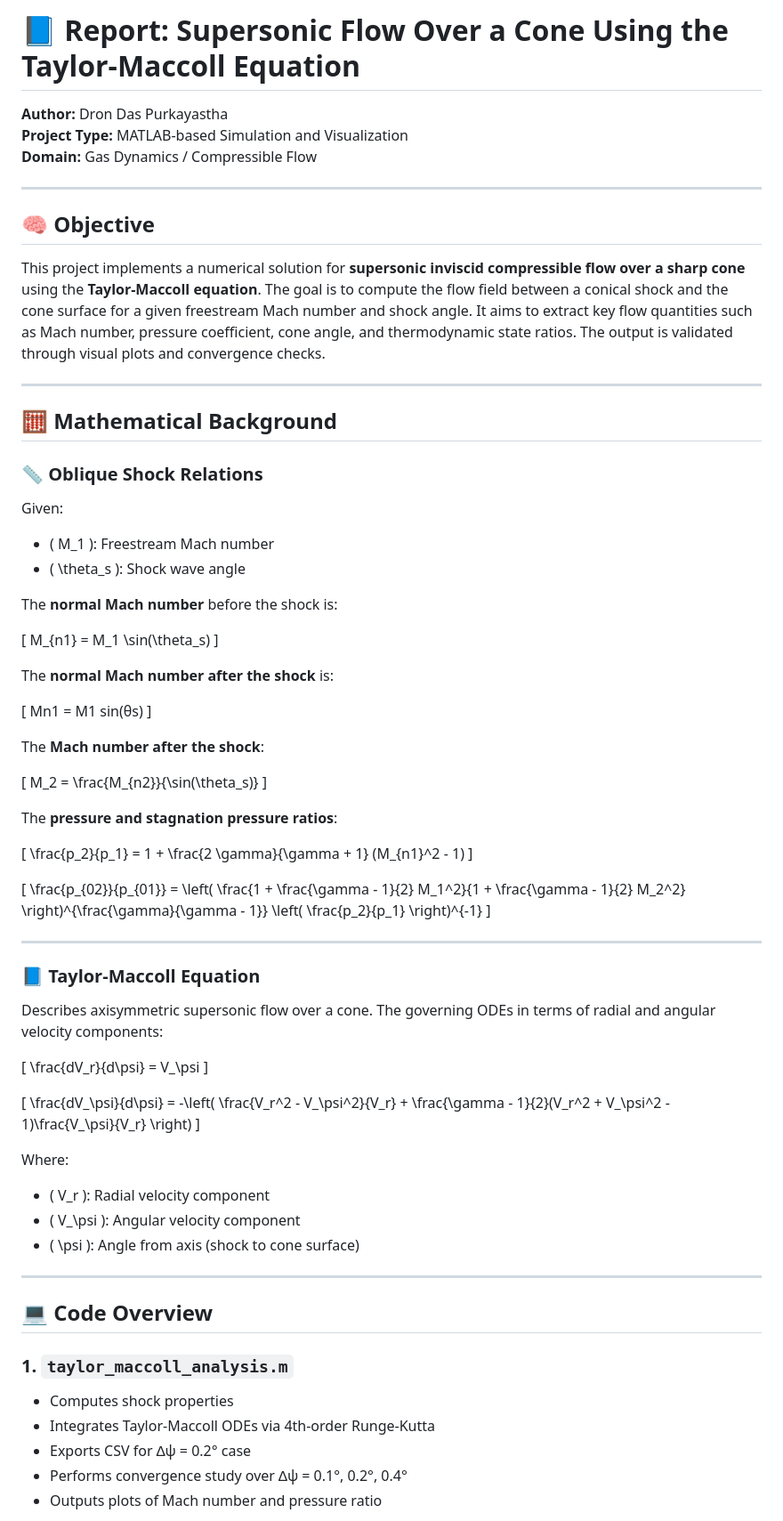
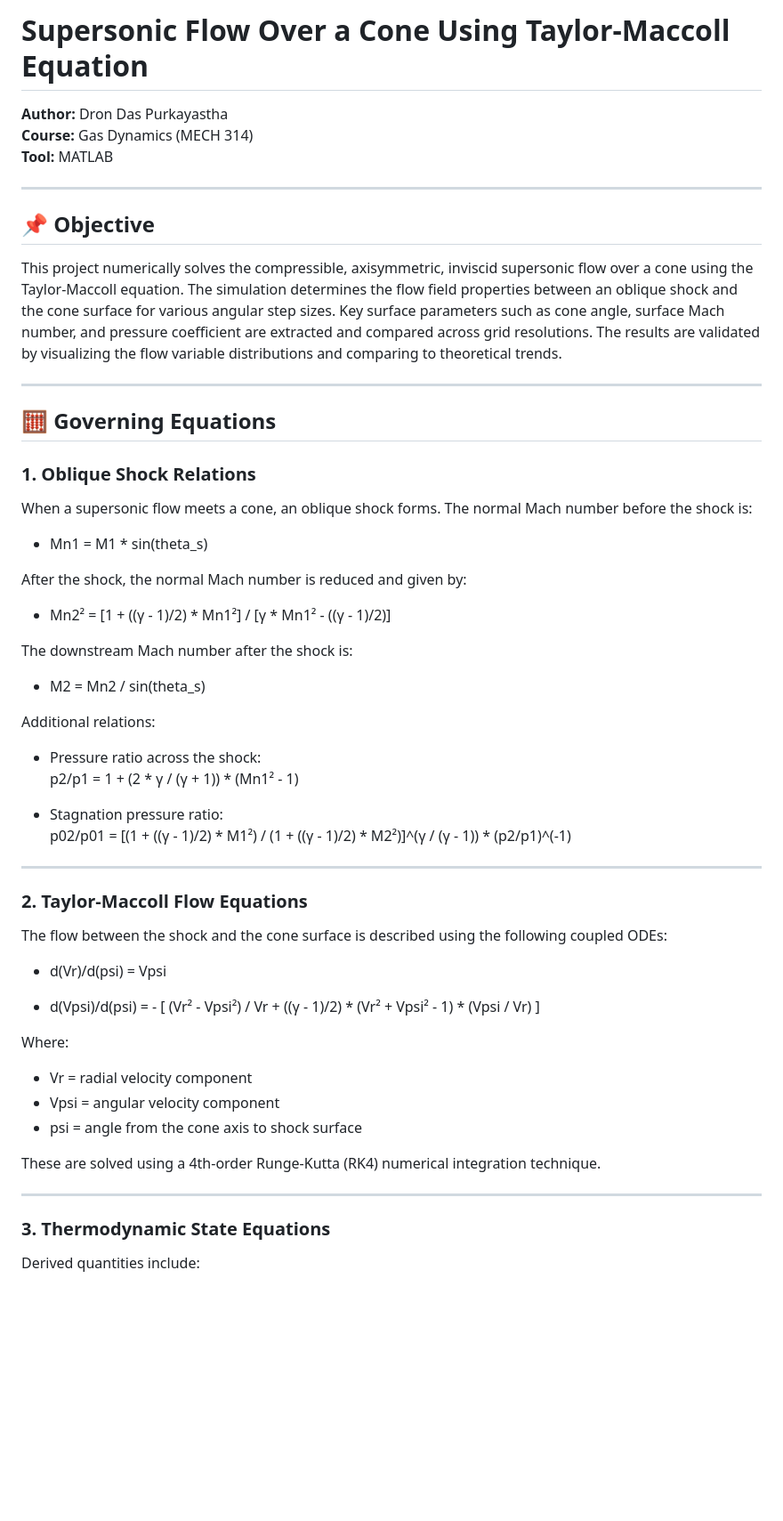
Before and after one commit to DRDA33682001/Matlab-Projects, a Markdown page: taylor-maccoll-supersonic-cone/REPORT.md, the part around the change printed below. Shown: that part at 89% size. GitHub-like rendering; blank space fills up the shorter version.

```diff
--- a/taylor-maccoll-supersonic-cone/REPORT.md
+++ b/taylor-maccoll-supersonic-cone/REPORT.md
@@ -1,80 +1,61 @@
-# 📘 Report: Supersonic Flow Over a Cone Using the Taylor-Maccoll Equation
+# Supersonic Flow Over a Cone Using Taylor-Maccoll Equation
 
 **Author:** Dron Das Purkayastha
-**Project Type:** MATLAB-based Simulation and Visualization
-**Domain:** Gas Dynamics / Compressible Flow
+**Course:** Gas Dynamics (MECH 314)
+**Tool:** MATLAB
 
 ---
 
-## 🧠 Objective
+## 📌 Objective
 
-This project implements a numerical solution for **supersonic inviscid compressible flow over a sharp cone** using the **Taylor-Maccoll equation**. The goal is to compute the flow field between a conical shock and the cone surface for a given freestream Mach number and shock angle. It aims to extract key flow quantities such as Mach number, pressure coefficient, cone angle, and thermodynamic state ratios. The output is validated through visual plots and convergence checks.
+This project numerically solves the compressible, axisymmetric, inviscid supersonic flow over a cone using the Taylor-Maccoll equation. The simulation determines the flow field properties between an oblique shock and the cone surface for various angular step sizes. Key surface parameters such as cone angle, surface Mach number, and pressure coefficient are extracted and compared across grid resolutions. The results are validated by visualizing the flow variable distributions and comparing to theoretical trends.
 
 ---
 
-## 🧮 Mathematical Background
+## 🧮 Governing Equations
 
-### 📏 Oblique Shock Relations
+### 1. Oblique Shock Relations
 
-Given:
-- \( M_1 \): Freestream Mach number
-- \( \theta_s \): Shock wave angle
+When a supersonic flow meets a cone, an oblique shock forms. The normal Mach number before the shock is:
 
-The **normal Mach number** before the shock is:
+- Mn1 = M1 * sin(theta_s)
 
-\[
-M_{n1} = M_1 \sin(\theta_s)
-\]
+After the shock, the normal Mach number is reduced and given by:
 
-The **normal Mach number after the shock** is:
+- Mn2² = [1 + ((γ - 1)/2) * Mn1²] / [γ * Mn1² - ((γ - 1)/2)]
 
-\[
-Mn1 = M1 sin(θs)
-\]
+The downstream Mach number after the shock is:
 
-The **Mach number after the shock**:
+- M2 = Mn2 / sin(theta_s)
 
-\[
-M_2 = \frac{M_{n2}}{\sin(\theta_s)}
-\]
+Additional relations:
 
-The **pressure and stagnation pressure ratios**:
+- Pressure ratio across the shock:
+  p2/p1 = 1 + (2 * γ / (γ + 1)) * (Mn1² - 1)
 
-\[
-\frac{p_2}{p_1} = 1 + \frac{2 \gamma}{\gamma + 1} (M_{n1}^2 - 1)
-\]
-
-\[
-\frac{p_{02}}{p_{01}} = \left( \frac{1 + \frac{\gamma - 1}{2} M_1^2}{1 + \frac{\gamma - 1}{2} M_2^2} \right)^{\frac{\gamma}{\gamma - 1}} \left( \frac{p_2}{p_1} \right)^{-1}
-\]
+- Stagnation pressure ratio:
+  p02/p01 = [(1 + ((γ - 1)/2) * M1²) / (1 + ((γ - 1)/2) * M2²)]^(γ / (γ - 1)) * (p2/p1)^(-1)
 
 ---
 
-### 📘 Taylor-Maccoll Equation
+### 2. Taylor-Maccoll Flow Equations
 
-Describes axisymmetric supersonic flow over a cone. The governing ODEs in terms of radial and angular velocity components:
+The flow between the shock and the cone surface is described using the following coupled ODEs:
 
-\[
-\frac{dV_r}{d\psi} = V_\psi
-\]
+- d(Vr)/d(psi) = Vpsi
 
-\[
-\frac{dV_\psi}{d\psi} = -\left( \frac{V_r^2 - V_\psi^2}{V_r} + \frac{\gamma - 1}{2}(V_r^2 + V_\psi^2 - 1)\frac{V_\psi}{V_r} \right)
-\]
+- d(Vpsi)/d(psi) = - [ (Vr² - Vpsi²) / Vr + ((γ - 1)/2) * (Vr² + Vpsi² - 1) * (Vpsi / Vr) ]
 
 Where:
-- \( V_r \): Radial velocity component
-- \( V_\psi \): Angular velocity component
-- \( \psi \): Angle from axis (shock to cone surface)
+- Vr = radial velocity component
+- Vpsi = angular velocity component
+- psi = angle from the cone axis to shock surface
+
+These are solved using a 4th-order Runge-Kutta (RK4) numerical integration technique.
 
 ---
 
-## 💻 Code Overview
+### 3. Thermodynamic State Equations
 
-### 1. `taylor_maccoll_analysis.m`
-- Computes shock properties
-- Integrates Taylor-Maccoll ODEs via 4th-order Runge-Kutta
-- Exports CSV for ∆ψ = 0.2° case
-- Performs convergence study over ∆ψ = 0.1°, 0.2°, 0.4°
-- Outputs plots of Mach number and pressure ratio
+Derived quantities include:
 
```
Also changed, not shown: other parts of taylor-maccoll-supersonic-cone/REPORT.md (+75 -41 lines).
